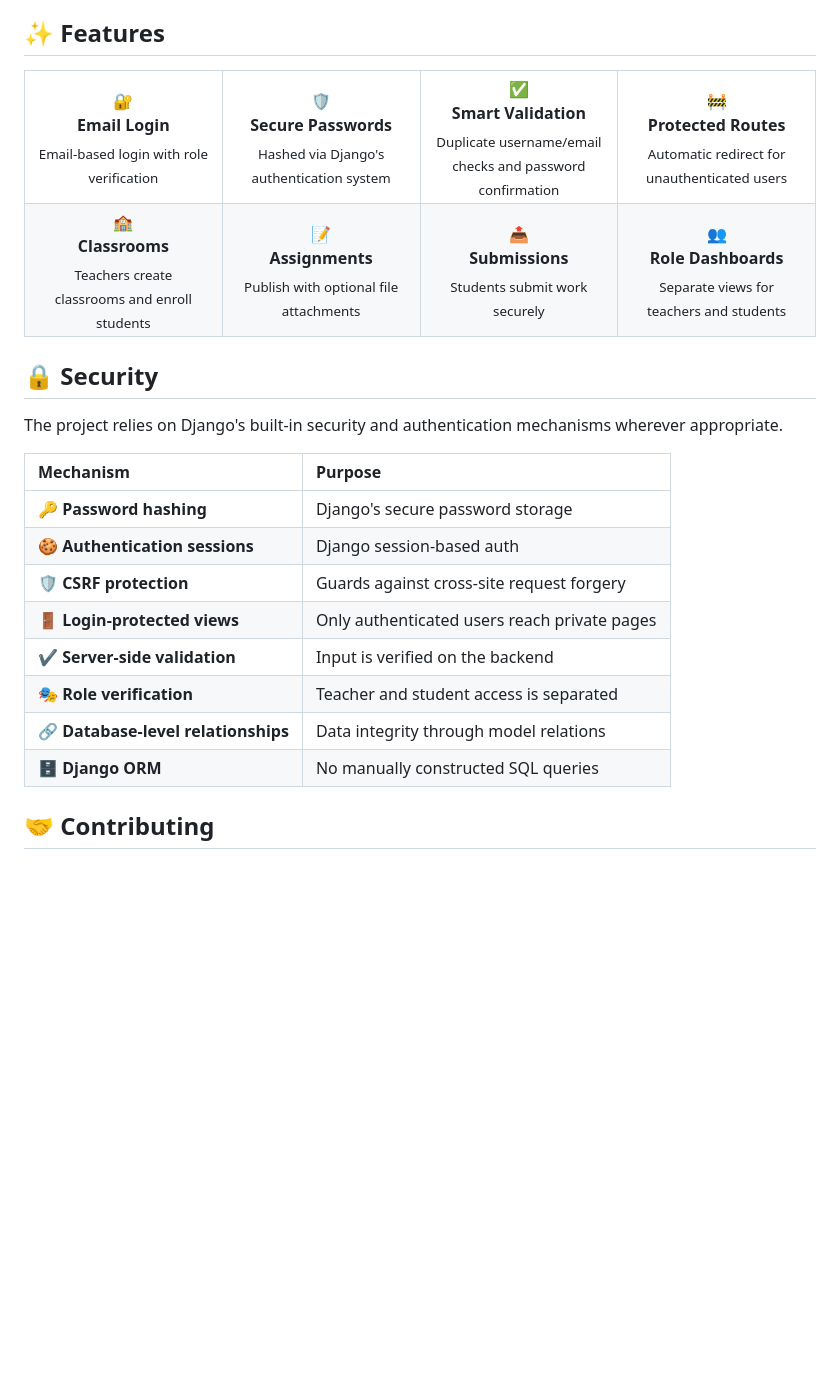
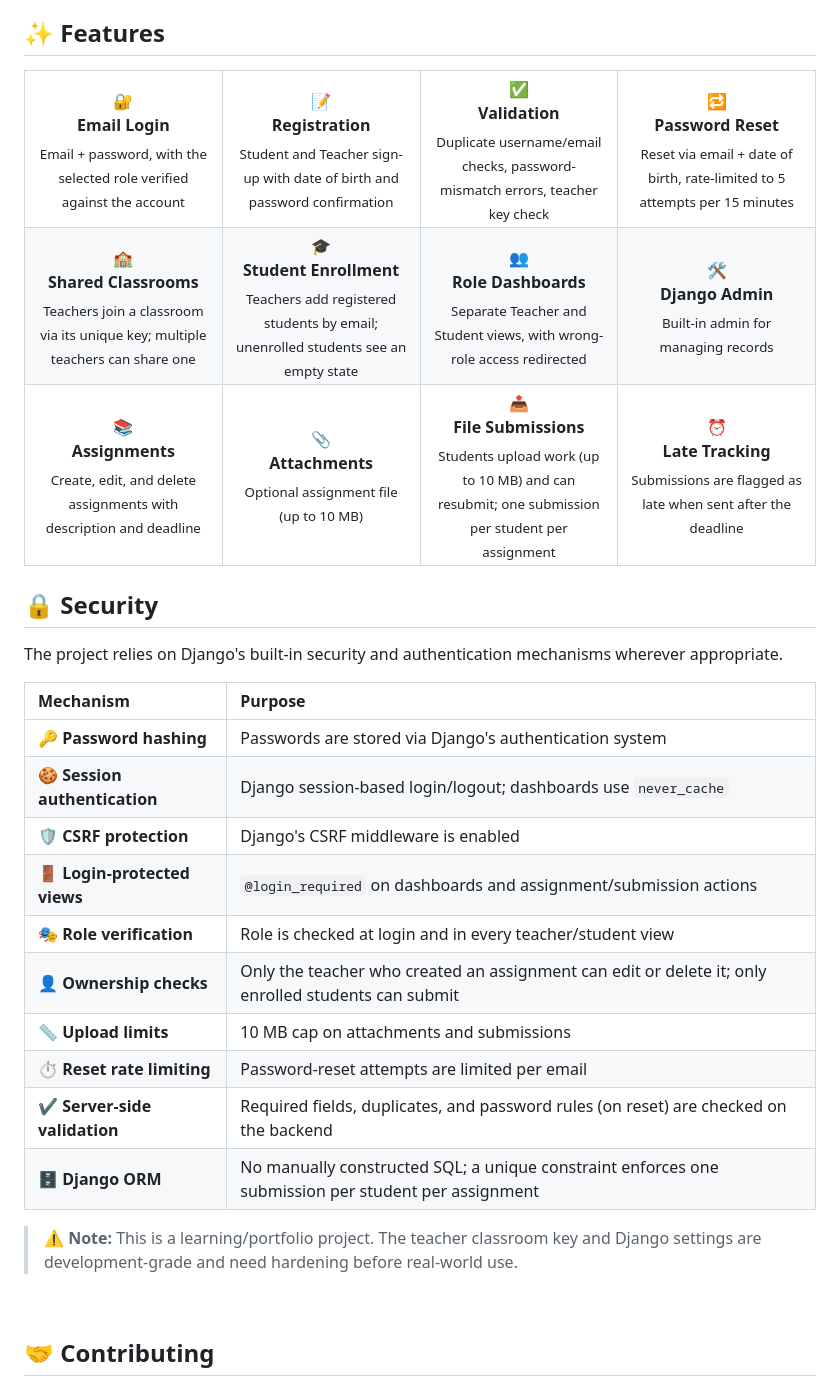
Before and after one commit to SohamGits/student-management-system, a Markdown page: README.md, the part around the change. GitHub-like rendering; blank space fills up the shorter version.

Commit message:
Update features and security sections in README

```diff
--- a/README.md
+++ b/README.md
@@ -143,16 +143,22 @@ Then open **http://127.0.0.1:8000/** in your browser.
 
 <table>
   <tr>
-    <td align="center" width="25%">🔐<br/><b>Email Login</b><br/><sub>Email-based login with role verification</sub></td>
-    <td align="center" width="25%">🛡️<br/><b>Secure Passwords</b><br/><sub>Hashed via Django's authentication system</sub></td>
-    <td align="center" width="25%">✅<br/><b>Smart Validation</b><br/><sub>Duplicate username/email checks and password confirmation</sub></td>
-    <td align="center" width="25%">🚧<br/><b>Protected Routes</b><br/><sub>Automatic redirect for unauthenticated users</sub></td>
+    <td align="center" width="25%">🔐<br/><b>Email Login</b><br/><sub>Email + password, with the selected role verified against the account</sub></td>
+    <td align="center" width="25%">📝<br/><b>Registration</b><br/><sub>Student and Teacher sign-up with date of birth and password confirmation</sub></td>
+    <td align="center" width="25%">✅<br/><b>Validation</b><br/><sub>Duplicate username/email checks, password-mismatch errors, teacher key check</sub></td>
+    <td align="center" width="25%">🔁<br/><b>Password Reset</b><br/><sub>Reset via email + date of birth, rate-limited to 5 attempts per 15 minutes</sub></td>
   </tr>
   <tr>
-    <td align="center" width="25%">🏫<br/><b>Classrooms</b><br/><sub>Teachers create classrooms and enroll students</sub></td>
-    <td align="center" width="25%">📝<br/><b>Assignments</b><br/><sub>Publish with optional file attachments</sub></td>
-    <td align="center" width="25%">📤<br/><b>Submissions</b><br/><sub>Students submit work securely</sub></td>
-    <td align="center" width="25%">👥<br/><b>Role Dashboards</b><br/><sub>Separate views for teachers and students</sub></td>
+    <td align="center" width="25%">🏫<br/><b>Shared Classrooms</b><br/><sub>Teachers join a classroom via its unique key; multiple teachers can share one</sub></td>
+    <td align="center" width="25%">🎓<br/><b>Student Enrollment</b><br/><sub>Teachers add registered students by email; unenrolled students see an empty state</sub></td>
+    <td align="center" width="25%">👥<br/><b>Role Dashboards</b><br/><sub>Separate Teacher and Student views, with wrong-role access redirected</sub></td>
+    <td align="center" width="25%">🛠️<br/><b>Django Admin</b><br/><sub>Built-in admin for managing records</sub></td>
+  </tr>
+  <tr>
+    <td align="center" width="25%">📚<br/><b>Assignments</b><br/><sub>Create, edit, and delete assignments with description and deadline</sub></td>
+    <td align="center" width="25%">📎<br/><b>Attachments</b><br/><sub>Optional assignment file (up to 10 MB)</sub></td>
+    <td align="center" width="25%">📤<br/><b>File Submissions</b><br/><sub>Students upload work (up to 10 MB) and can resubmit; one submission per student per assignment</sub></td>
+    <td align="center" width="25%">⏰<br/><b>Late Tracking</b><br/><sub>Submissions are flagged as late when sent after the deadline</sub></td>
   </tr>
 </table>
 
@@ -162,14 +168,19 @@ The project relies on Django's built-in security and authentication mechanisms w
 
 | Mechanism | Purpose |
 |:---|:---|
-| 🔑 **Password hashing** | Django's secure password storage |
-| 🍪 **Authentication sessions** | Django session-based auth |
-| 🛡️ **CSRF protection** | Guards against cross-site request forgery |
-| 🚪 **Login-protected views** | Only authenticated users reach private pages |
-| ✔️ **Server-side validation** | Input is verified on the backend |
-| 🎭 **Role verification** | Teacher and student access is separated |
-| 🔗 **Database-level relationships** | Data integrity through model relations |
-| 🗄️ **Django ORM** | No manually constructed SQL queries |
+| 🔑 **Password hashing** | Passwords are stored via Django's authentication system |
+| 🍪 **Session authentication** | Django session-based login/logout; dashboards use `never_cache` |
+| 🛡️ **CSRF protection** | Django's CSRF middleware is enabled |
+| 🚪 **Login-protected views** | `@login_required` on dashboards and assignment/submission actions |
+| 🎭 **Role verification** | Role is checked at login and in every teacher/student view |
+| 👤 **Ownership checks** | Only the teacher who created an assignment can edit or delete it; only enrolled students can submit |
+| 📏 **Upload limits** | 10 MB cap on attachments and submissions |
+| ⏱️ **Reset rate limiting** | Password-reset attempts are limited per email |
+| ✔️ **Server-side validation** | Required fields, duplicates, and password rules (on reset) are checked on the backend |
+| 🗄️ **Django ORM** | No manually constructed SQL; a unique constraint enforces one submission per student per assignment |
+
+> ⚠️ **Note:** This is a learning/portfolio project. The teacher classroom key and Django settings are development-grade and need hardening before real-world use.
+<br>
 
 ## 🤝 Contributing
 
```
